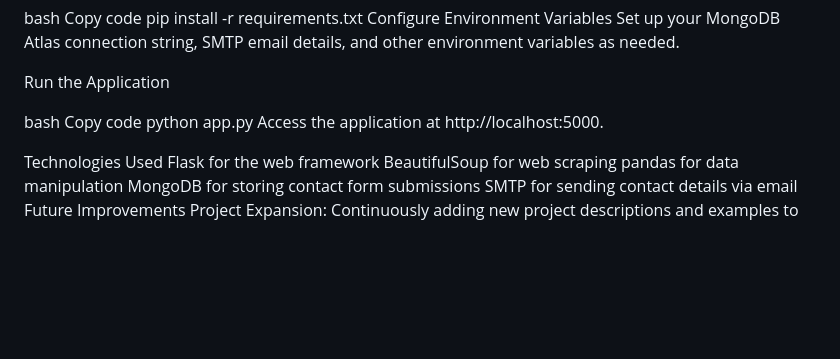
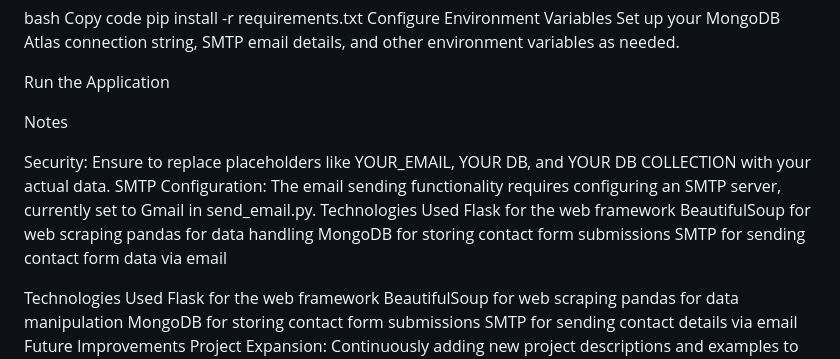
Before and after one commit to GueneHassim/my_website_full_stack, a Markdown page: README.md, the part around the change. Rendered like a GitHub page; blank space fills up the shorter version.

```diff
--- a/README.md
+++ b/README.md
@@ -57,10 +57,16 @@ Set up your MongoDB Atlas connection string, SMTP email details, and other envir
 
 Run the Application
 
-bash
-Copy code
-python app.py
-Access the application at http://localhost:5000.
+Notes
+
+Security: Ensure to replace placeholders like YOUR_EMAIL, YOUR DB, and YOUR DB COLLECTION with your actual data.
+SMTP Configuration: The email sending functionality requires configuring an SMTP server, currently set to Gmail in send_email.py.
+Technologies Used
+Flask for the web framework
+BeautifulSoup for web scraping
+pandas for data handling
+MongoDB for storing contact form submissions
+SMTP for sending contact form data via email
 
 Technologies Used
 Flask for the web framework
```
